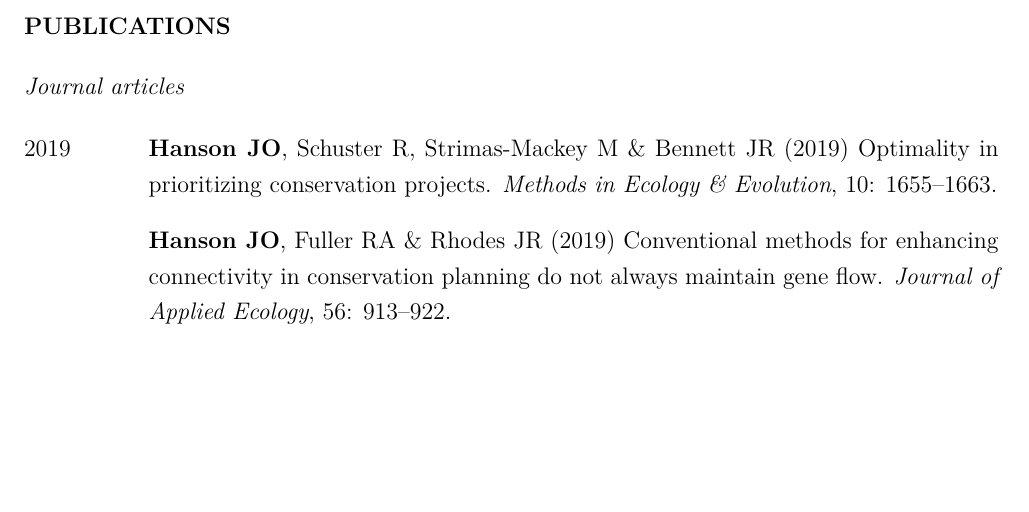
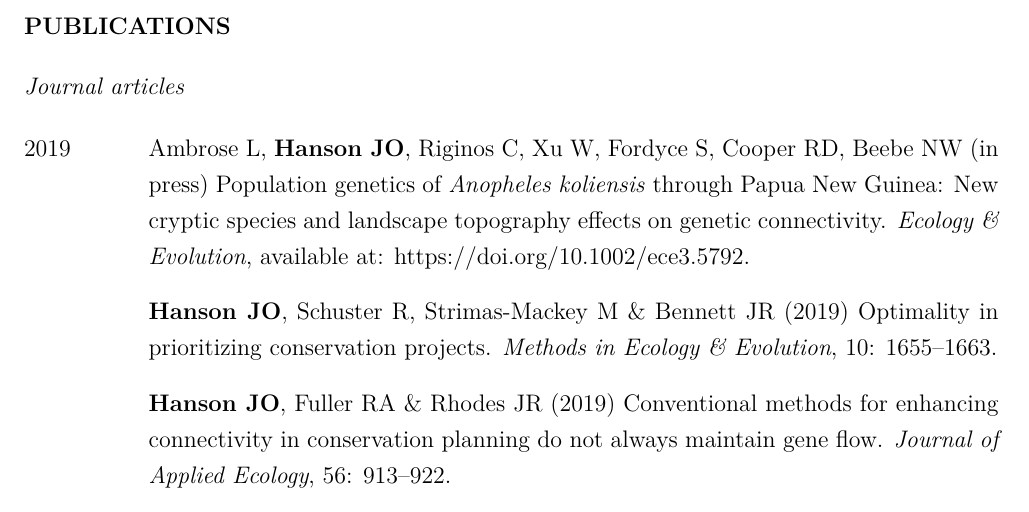
Before and after one commit to jeffreyhanson/jeffreyhanson.github.io, a LaTeX CV (assets/jeffrey-hanson-cv.tex): part of page 2 of 5, cut so that both start at the same text, the shorter picture padded with empty space. Compiled offline with pdfLaTeX.

Commit message:
add Ambrose in press 2019 to site + cv

```diff
--- a/assets/jeffrey-hanson-cv.tex
+++ b/assets/jeffrey-hanson-cv.tex
@@ -50,7 +50,9 @@
 \subsection*{Journal articles}
 \begin{description}
 
-\item[2019] \textbf{Hanson JO}, Schuster R, Strimas-Mackey M \& Bennett JR (2019) Optimality in prioritizing conservation projects. \textit{Methods in Ecology \& Evolution}, 10: 1655--1663.
+\item[2019] Ambrose L, \textbf{Hanson JO}, Riginos C, Xu W, Fordyce S, Cooper RD, Beebe NW (in press) Population genetics of \textit{Anopheles koliensis} through Papua New Guinea: New cryptic species and landscape topography effects on genetic connectivity. \textit{Ecology \& Evolution}, available at: https://doi.org/10.1002/ece3.5792.
+
+\item[] \textbf{Hanson JO}, Schuster R, Strimas-Mackey M \& Bennett JR (2019) Optimality in prioritizing conservation projects. \textit{Methods in Ecology \& Evolution}, 10: 1655--1663.
 
 \item[] \textbf{Hanson JO}, Fuller RA \& Rhodes JR (2019) Conventional methods for enhancing connectivity in conservation planning do not always maintain gene flow. \textit{Journal of Applied Ecology}, 56: 913--922.
 
```
Also changed, not shown: _posts/publications/2015-11-22-research-articles.md (+2 -1 lines), assets/jeffrey-hanson-cv.pdf, 1 other file.
